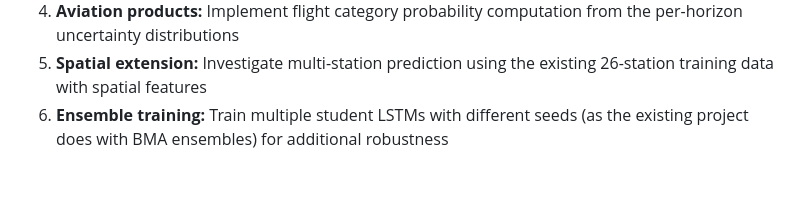
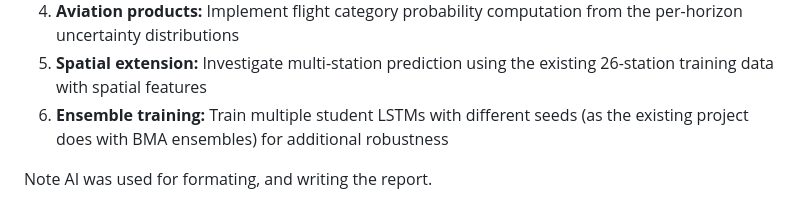
Before and after one commit to lordzadd/bayesian-weather-mobile, a Markdown page: docs/research-spike-report.md, the part around the change. GitHub-like rendering; blank space fills up the shorter version.

Commit message:
added disclamer to documentation

```diff
--- a/docs/research-spike-report.md
+++ b/docs/research-spike-report.md
@@ -378,3 +378,6 @@ python run_spike_v2.py          # v2 with distillation (~45 min on CPU)
 4. **Aviation products:** Implement flight category probability computation from the per-horizon uncertainty distributions
 5. **Spatial extension:** Investigate multi-station prediction using the existing 26-station training data with spatial features
 6. **Ensemble training:** Train multiple student LSTMs with different seeds (as the existing project does with BMA ensembles) for additional robustness
+
+
+Note AI was used for formating, and writing the report.
```
